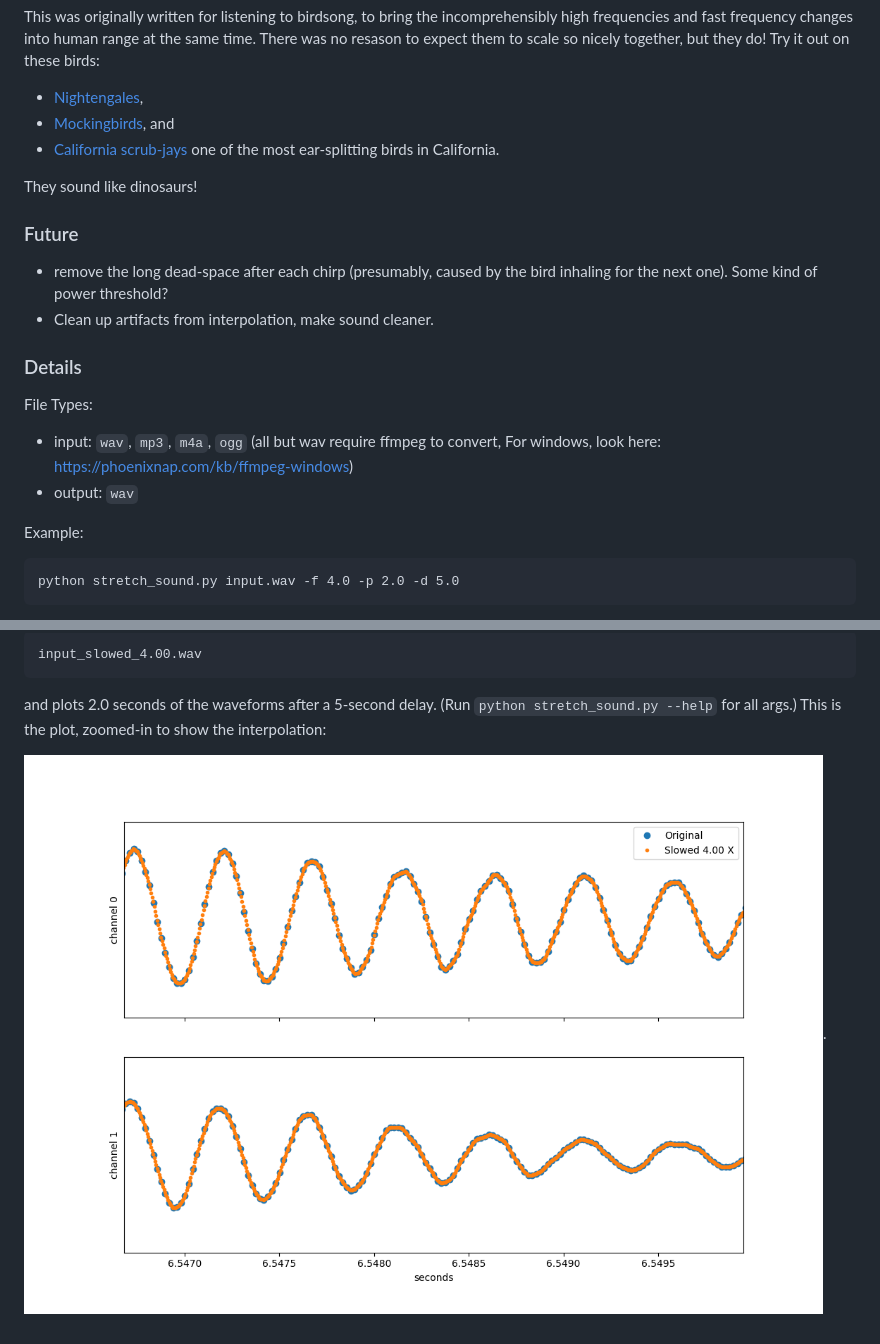
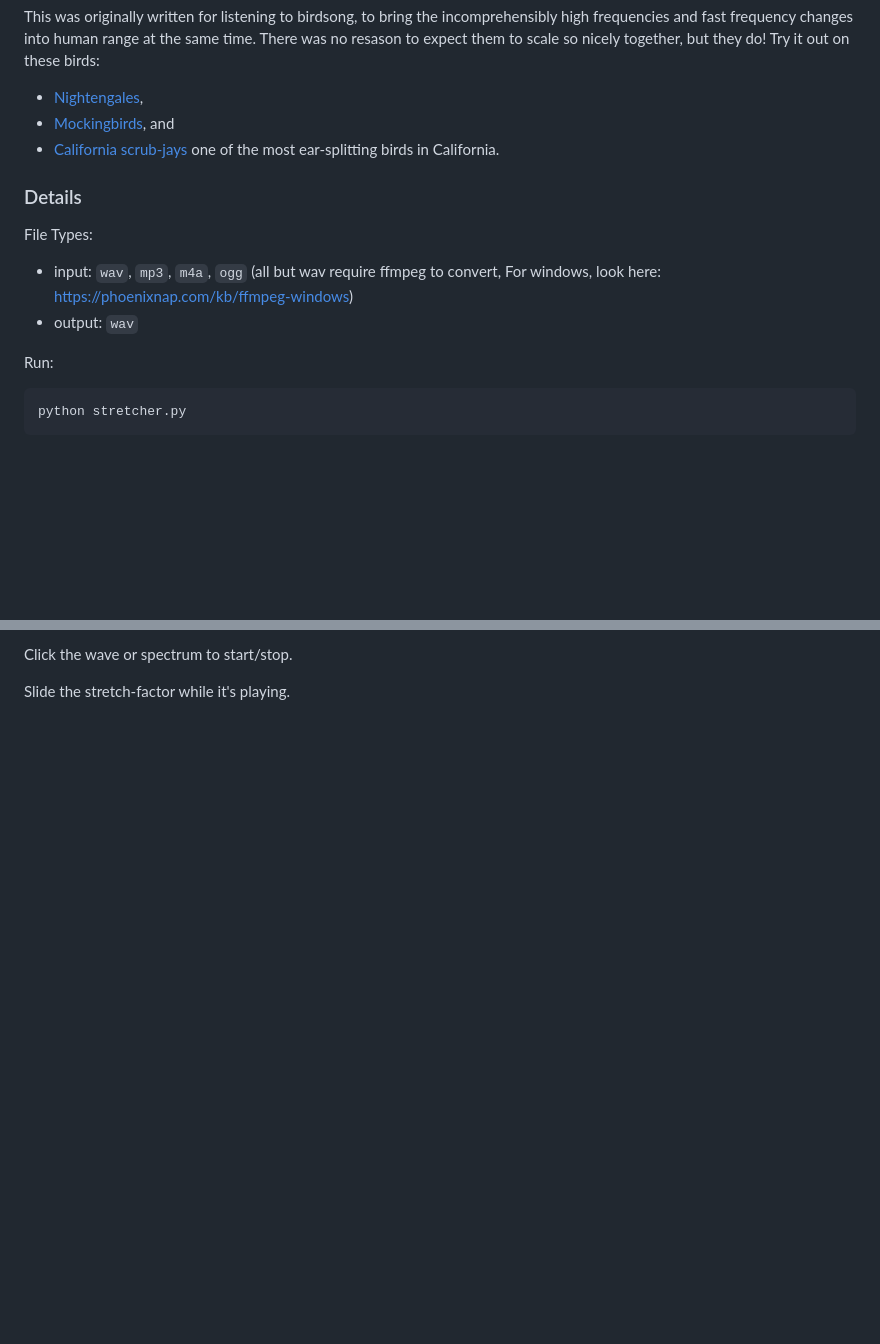
Before and after one commit to andsmith/sound_stretcher, a Markdown page: README.md, 2 parts joined by grey strips. GitHub-like rendering; pictures changed too: ex_plot.png (deleted); blank space fills up the shorter version.

```diff
--- a/README.md
+++ b/README.md
@@ -14,19 +14,13 @@ This was originally written for listening to birdsong, to bring the incomprehens
 * [Mockingbirds](https://up.wjbk.site/w/index.php?title=Special:MediaSearch&search=mockingbird&type=audio), and
 * [California scrub-jays](https://up.wjbk.site/w/index.php?search=Aphelocoma+californica+&title=Special:MediaSearch&go=Go&type=audio) one of the most ear-splitting birds in California.
 
-They sound like dinosaurs!
-
-### Future
-* remove the long dead-space after each chirp (presumably, caused by the bird inhaling for the next one).  Some kind of power threshold?
-* Clean up artifacts from interpolation, make sound cleaner.
-
 ### Details
 
 File Types:
  * input: `wav`, `mp3`, `m4a`, `ogg`  (all but wav require ffmpeg to convert, For windows, look here:  https://phoenixnap.com/kb/ffmpeg-windows)
  * output:  `wav`
 
-Example:
+Run:
 
-    python stretch_sound.py input.wav -f 4.0 -p 2.0 -d 5.0
+    python stretcher.py
 
@@ -34,7 +28,4 @@ produces:
 
-    input_slowed_4.00.wav
+Click the wave or spectrum to start/stop.
 
-
-and plots 2.0 seconds of the waveforms after a 5-second delay. (Run `python stretch_sound.py --help` for all args.)  This is the plot, zoomed-in to show the interpolation:
-
-![Example 1-channel plot, zoomed in.](https://github.com/andsmith/sound_stretcher/blob/main/ex_plot.png).
+Slide the stretch-factor while it's playing.
```
Also changed, not shown: other parts of README.md (+1 -1 lines), screenshot.png (added), 1 other file.
